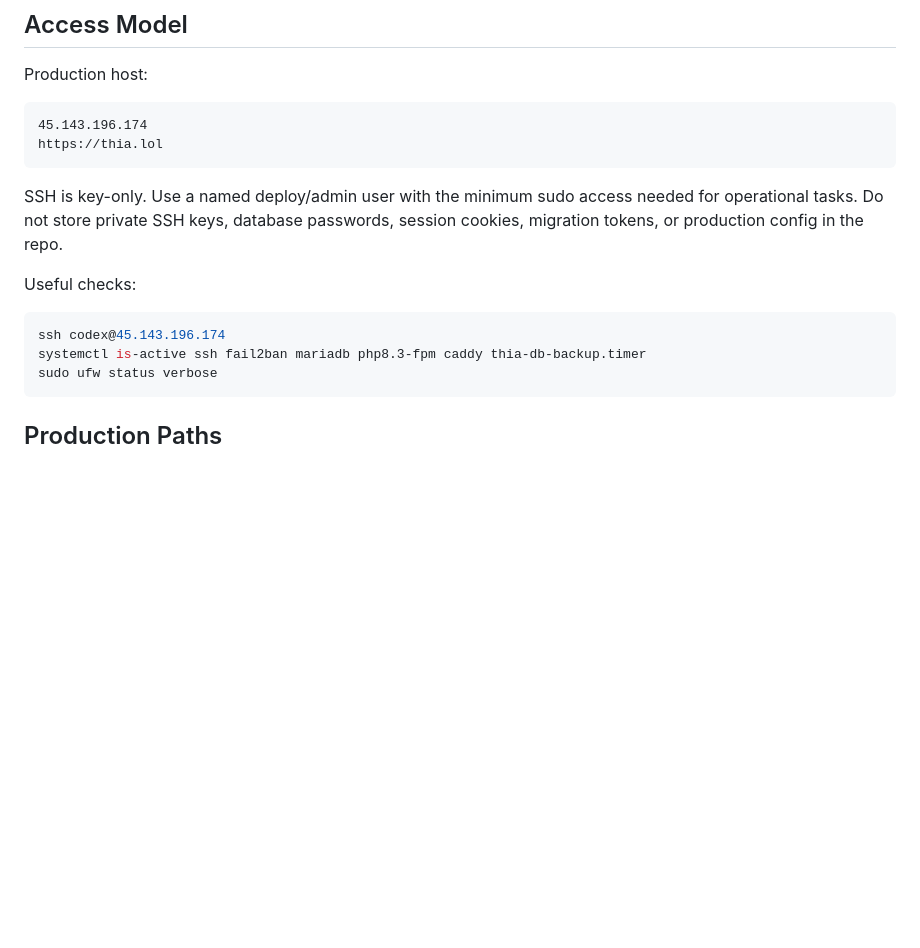
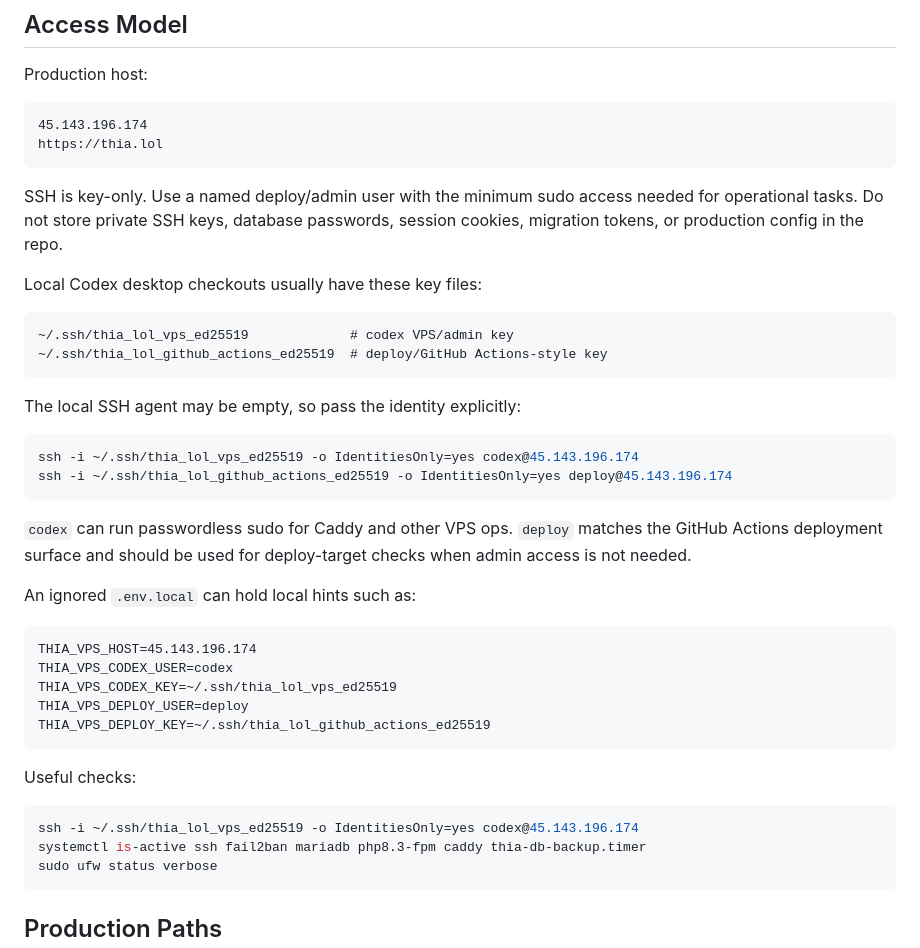
Before and after one commit to thiabun/thia.lol, a Markdown page: docs/vps-ops.md, the part around the change. Rendered like a GitHub page; blank space fills up the shorter version.

Commit message:
Document local VPS SSH keys

````diff
--- a/docs/vps-ops.md
+++ b/docs/vps-ops.md
@@ -16,10 +16,38 @@ SSH is key-only. Use a named deploy/admin user with the minimum sudo access
 needed for operational tasks. Do not store private SSH keys, database passwords,
 session cookies, migration tokens, or production config in the repo.
 
+Local Codex desktop checkouts usually have these key files:
+
+```text
+~/.ssh/thia_lol_vps_ed25519             # codex VPS/admin key
+~/.ssh/thia_lol_github_actions_ed25519  # deploy/GitHub Actions-style key
+```
+
+The local SSH agent may be empty, so pass the identity explicitly:
+
+```bash
+ssh -i ~/.ssh/thia_lol_vps_ed25519 -o IdentitiesOnly=yes codex@45.143.196.174
+ssh -i ~/.ssh/thia_lol_github_actions_ed25519 -o IdentitiesOnly=yes deploy@45.143.196.174
+```
+
+`codex` can run passwordless sudo for Caddy and other VPS ops. `deploy` matches
+the GitHub Actions deployment surface and should be used for deploy-target
+checks when admin access is not needed.
+
+An ignored `.env.local` can hold local hints such as:
+
+```text
+THIA_VPS_HOST=45.143.196.174
+THIA_VPS_CODEX_USER=codex
+THIA_VPS_CODEX_KEY=~/.ssh/thia_lol_vps_ed25519
+THIA_VPS_DEPLOY_USER=deploy
+THIA_VPS_DEPLOY_KEY=~/.ssh/thia_lol_github_actions_ed25519
+```
+
 Useful checks:
 
 ```bash
-ssh codex@45.143.196.174
+ssh -i ~/.ssh/thia_lol_vps_ed25519 -o IdentitiesOnly=yes codex@45.143.196.174
 systemctl is-active ssh fail2ban mariadb php8.3-fpm caddy thia-db-backup.timer
 sudo ufw status verbose
 ```
````
Also changed, not shown: AGENTS.md (+12 -0 lines).
